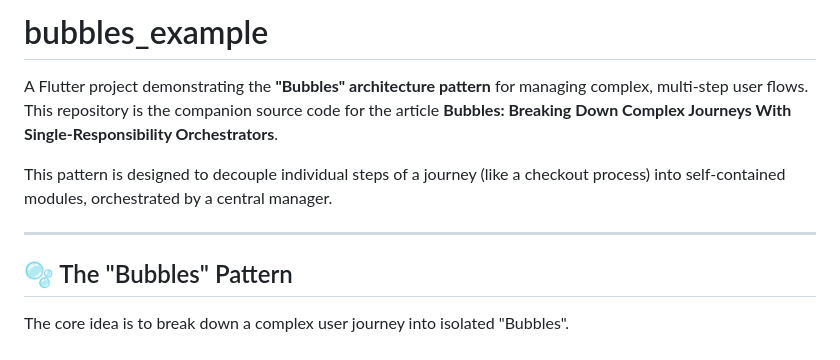
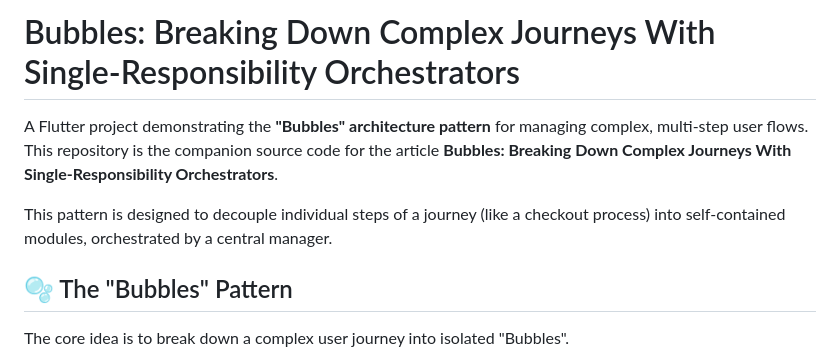
Before and after one commit to SiddharthJoshi1/bubbles_example, a Markdown page: README.md, the part around the change. GitHub-like rendering.

Commit message:
chore: update readme title

```diff
--- a/README.md
+++ b/README.md
@@ -1,10 +1,9 @@
-# bubbles_example
+# Bubbles: Breaking Down Complex Journeys With Single-Responsibility Orchestrators
 
 A Flutter project demonstrating the **"Bubbles" architecture pattern** for managing complex, multi-step user flows. This repository is the companion source code for the article **Bubbles: Breaking Down Complex Journeys With Single-Responsibility Orchestrators**.
 
 This pattern is designed to decouple individual steps of a journey (like a checkout process) into self-contained modules, orchestrated by a central manager.
 
----
 
 ## 🫧 The "Bubbles" Pattern
 
```
